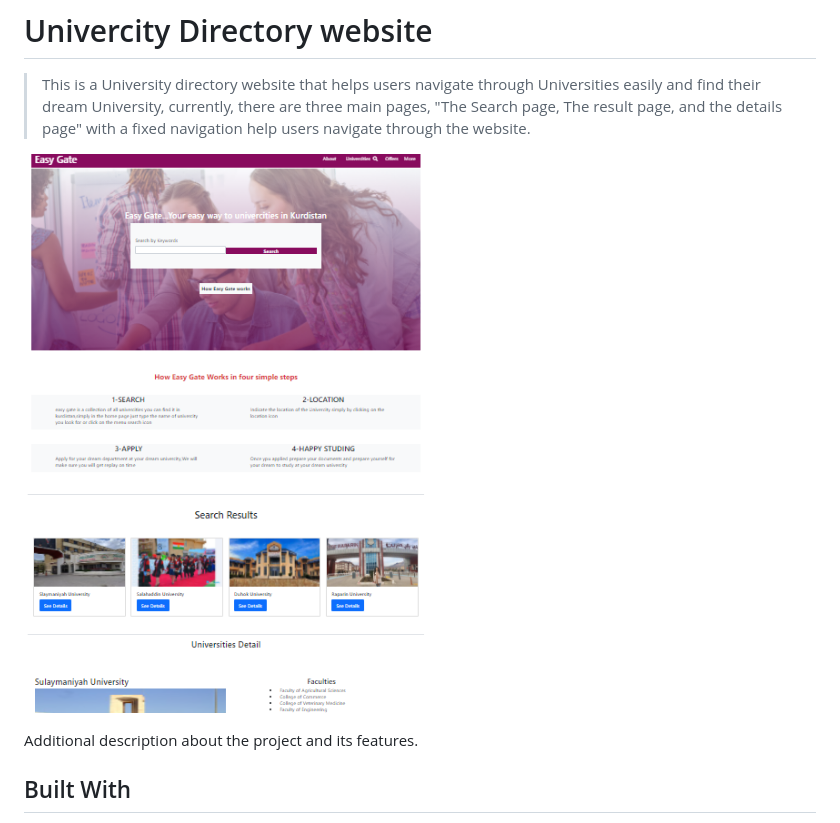
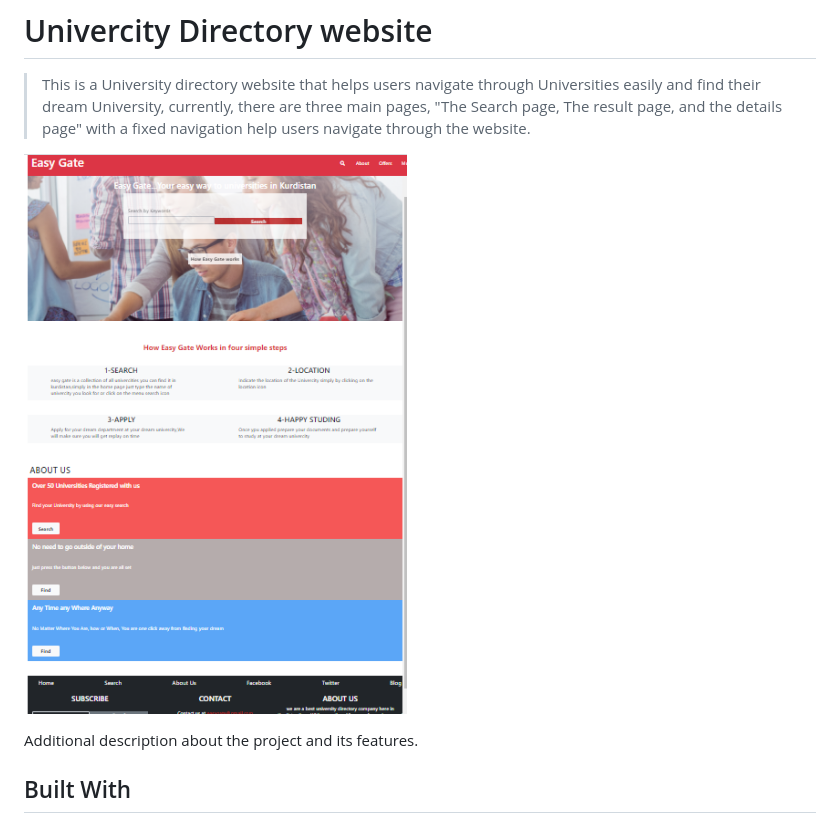
Before and after one commit to arikarim/University-Directory, a Markdown page: README.md, the part around the change. Rendered like a GitHub page; pictures changed too: assets/i.jpg (deleted), assets/screen.png (added).

Commit message:
updated readme screenshot

```diff
--- a/README.md
+++ b/README.md
@@ -3,7 +3,7 @@
 > This is a University directory website that helps users navigate through Universities easily and find their dream University,
 currently, there are three main pages, "The Search page, The result page, and the details page" with a fixed navigation help users navigate through the website.
 
-![screenshot](assets/i.jpg)
+![screenshot](assets/screen.png)
 
 Additional description about the project and its features.
 
```
